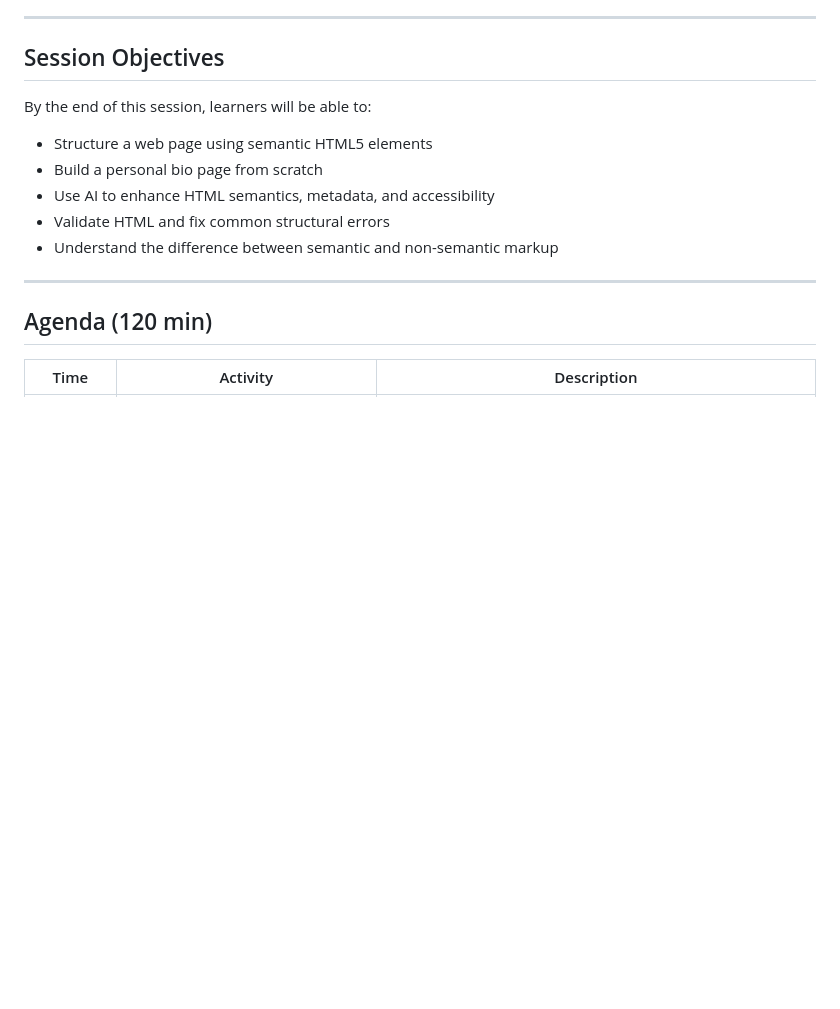
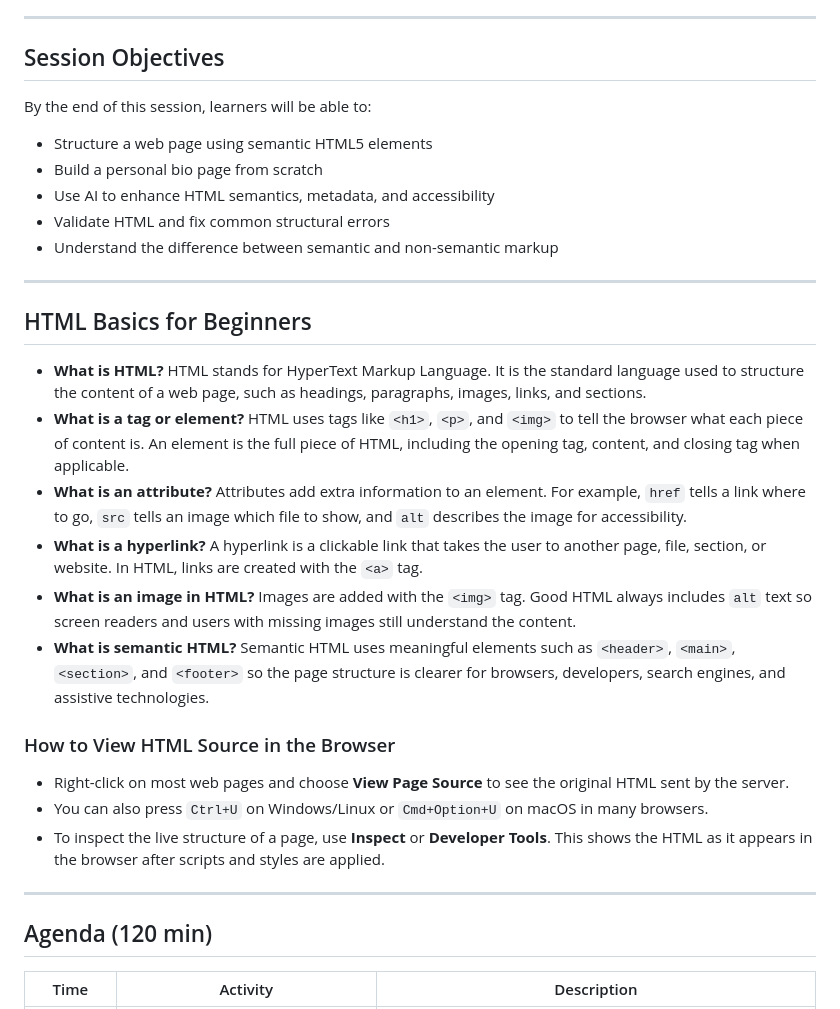
Before and after one commit to iyadhusni/AI-Web-Development-Professional-Program, a Markdown page: week-01/02-html-fundamentals/README.md, the part around one of its changes. Drawn GitHub-style; blank space fills up the shorter version.

```diff
--- a/week-01/02-html-fundamentals/README.md
+++ b/week-01/02-html-fundamentals/README.md
@@ -15,6 +15,23 @@ By the end of this session, learners will be able to:
 - Use AI to enhance HTML semantics, metadata, and accessibility
 - Validate HTML and fix common structural errors
 - Understand the difference between semantic and non-semantic markup
+
+---
+
+## HTML Basics for Beginners
+
+- **What is HTML?** HTML stands for HyperText Markup Language. It is the standard language used to structure the content of a web page, such as headings, paragraphs, images, links, and sections.
+- **What is a tag or element?** HTML uses tags like `<h1>`, `<p>`, and `<img>` to tell the browser what each piece of content is. An element is the full piece of HTML, including the opening tag, content, and closing tag when applicable.
+- **What is an attribute?** Attributes add extra information to an element. For example, `href` tells a link where to go, `src` tells an image which file to show, and `alt` describes the image for accessibility.
+- **What is a hyperlink?** A hyperlink is a clickable link that takes the user to another page, file, section, or website. In HTML, links are created with the `<a>` tag.
+- **What is an image in HTML?** Images are added with the `<img>` tag. Good HTML always includes `alt` text so screen readers and users with missing images still understand the content.
+- **What is semantic HTML?** Semantic HTML uses meaningful elements such as `<header>`, `<main>`, `<section>`, and `<footer>` so the page structure is clearer for browsers, developers, search engines, and assistive technologies.
+
+### How to View HTML Source in the Browser
+
+- Right-click on most web pages and choose **View Page Source** to see the original HTML sent by the server.
+- You can also press `Ctrl+U` on Windows/Linux or `Cmd+Option+U` on macOS in many browsers.
+- To inspect the live structure of a page, use **Inspect** or **Developer Tools**. This shows the HTML as it appears in the browser after scripts and styles are applied.
 
 ---
 
```
Also changed, not shown: other parts of week-01/02-html-fundamentals/README.md (+44 -4 lines).
